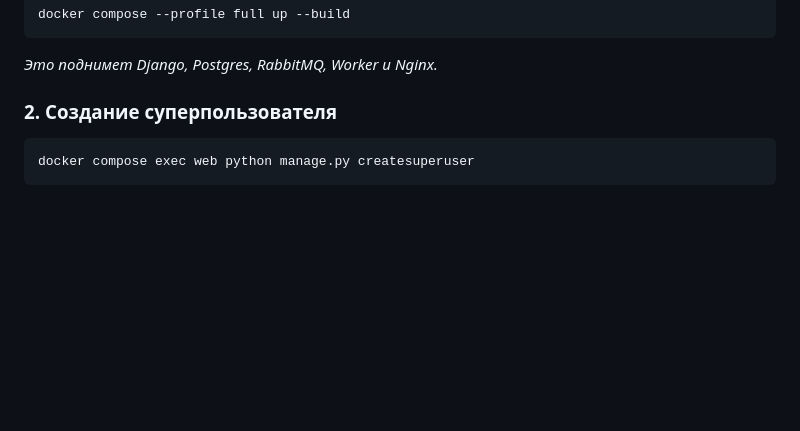
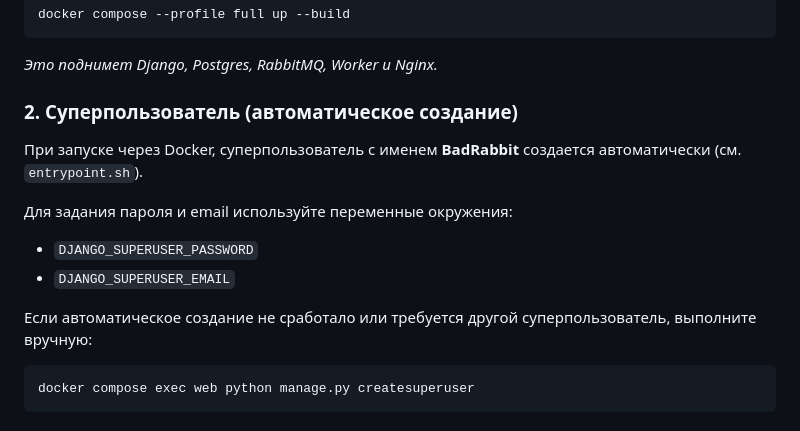
Before and after one commit to BadRabbit00/HackerSpace_site, a Markdown page: README.md, the part around the change. Rendered like a GitHub page; blank space fills up the shorter version.

Commit message:
Update README.md
Co-authored-by: Copilot <175728472+Copilot@users.noreply.github.com>

````diff
--- a/README.md
+++ b/README.md
@@ -71,7 +71,15 @@ docker compose --profile full up --build
 ```
 *Это поднимет Django, Postgres, RabbitMQ, Worker и Nginx.*
 
-### 2. Создание суперпользователя
+### 2. Суперпользователь (автоматическое создание)
+
+При запуске через Docker, суперпользователь с именем **BadRabbit** создается автоматически (см. `entrypoint.sh`).
+
+Для задания пароля и email используйте переменные окружения:
+- `DJANGO_SUPERUSER_PASSWORD`
+- `DJANGO_SUPERUSER_EMAIL`
+
+Если автоматическое создание не сработало или требуется другой суперпользователь, выполните вручную:
 ```bash
 docker compose exec web python manage.py createsuperuser
 ```
````
